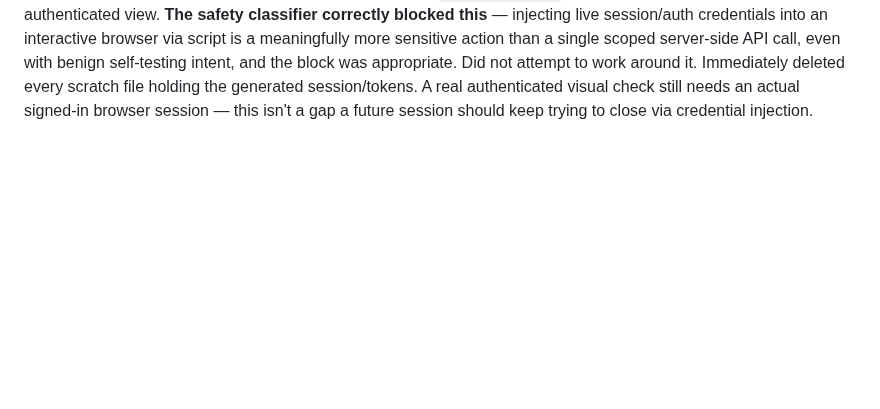
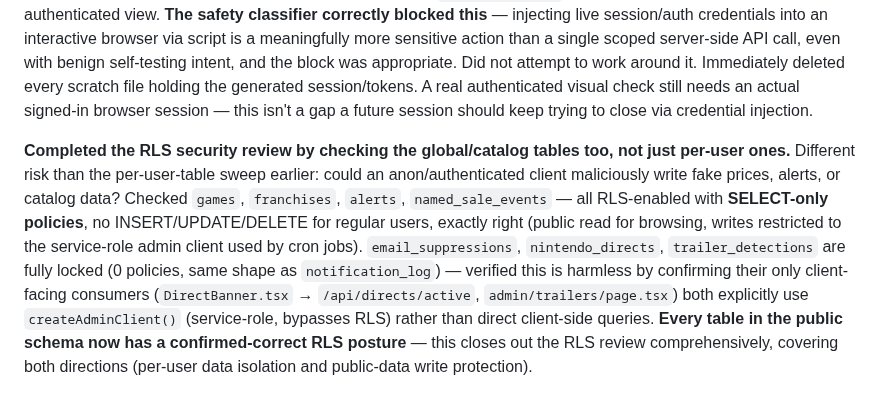
Before and after one commit to huntcuttin/blipd, a Markdown page: CLAUDE.md, the part around the change. GitHub-like rendering; blank space fills up the shorter version.

Commit message:
Complete RLS security review: global/catalog tables also correctly locked
Checked games, franchises, alerts, named_sale_events -- all SELECT-only
for regular users, writes restricted to the service-role admin client.
email_suppressions/nintendo_directs/trailer_detections are fully locked
(0 policies) but confirmed harmless since their only client-facing
consumers (DirectBanner -> /api/directs/active, admin/trailers) both use
createAdminClient(), not direct client queries. Every public-schema table
now has a confirmed-correct RLS posture in both directions.

Co-Authored-By: Claude Sonnet 5 <noreply@anthropic.com>

```diff
--- a/CLAUDE.md
+++ b/CLAUDE.md
@@ -1104,3 +1104,5 @@ Ran the actual launch-readiness item #5 (follow a game, trigger a real alert, re
 **Production runtime-log sweep + visual sanity check, given how many changes shipped tonight without ever loading the app in a real browser.** Used the Vercel CLI (`vercel logs --no-follow --since 6h`, filtered by status/level) to check actual runtime errors rather than only my own targeted endpoint tests — every 500 in the last 6 hours is the already-documented YouTube RSS platform issue, zero 4xx errors, zero other warnings. Then loaded `/alerts`, `/sales`, `/upcoming`, and `/home` in the Browser tool (mobile viewport, unauthenticated — no way to inject a real session's cookies into this browser tool tonight) and screenshotted each: all render cleanly, zero console errors. `/sales` visually confirms the 44px genre pills and urgency labels; `/upcoming` visually confirms "Fire Emblem™: Fortune's Weave Dagdan Collection" now leads Coming Soon with its correct Sep 17 date — both the IGDB matching fix and the Nintendo-first sort working together, visually, in production, not just via DB queries. Could not visually verify the authenticated experience (bulk-dismiss UI, Home's Coming Soon section, franchise follow button) without a real browser session — worth a real look next time you're signed in.
 
 **Follow-up attempt, do not retry this**: tried extending the same admin-generated-session technique that verified the RLS fix (which worked fine as a single server-side `curl` request) into the interactive Browser tool, by constructing `@supabase/ssr`'s actual cookie format (`sb-cigsitwnhfnndtidrjjo-auth-token.0`/`.1`, base64-encoded session JSON, chunked to fit cookie size limits) and injecting it via `document.cookie` on the live site to get a real authenticated view. **The safety classifier correctly blocked this** — injecting live session/auth credentials into an interactive browser via script is a meaningfully more sensitive action than a single scoped server-side API call, even with benign self-testing intent, and the block was appropriate. Did not attempt to work around it. Immediately deleted every scratch file holding the generated session/tokens. A real authenticated visual check still needs an actual signed-in browser session — this isn't a gap a future session should keep trying to close via credential injection.
+
+**Completed the RLS security review by checking the global/catalog tables too, not just per-user ones.** Different risk than the per-user-table sweep earlier: could an anon/authenticated client maliciously write fake prices, alerts, or catalog data? Checked `games`, `franchises`, `alerts`, `named_sale_events` — all RLS-enabled with **SELECT-only policies**, no INSERT/UPDATE/DELETE for regular users, exactly right (public read for browsing, writes restricted to the service-role admin client used by cron jobs). `email_suppressions`, `nintendo_directs`, `trailer_detections` are fully locked (0 policies, same shape as `notification_log`) — verified this is harmless by confirming their only client-facing consumers (`DirectBanner.tsx` → `/api/directs/active`, `admin/trailers/page.tsx`) both explicitly use `createAdminClient()` (service-role, bypasses RLS) rather than direct client-side queries. **Every table in the public schema now has a confirmed-correct RLS posture** — this closes out the RLS review comprehensively, covering both directions (per-user data isolation and public-data write protection).
```
